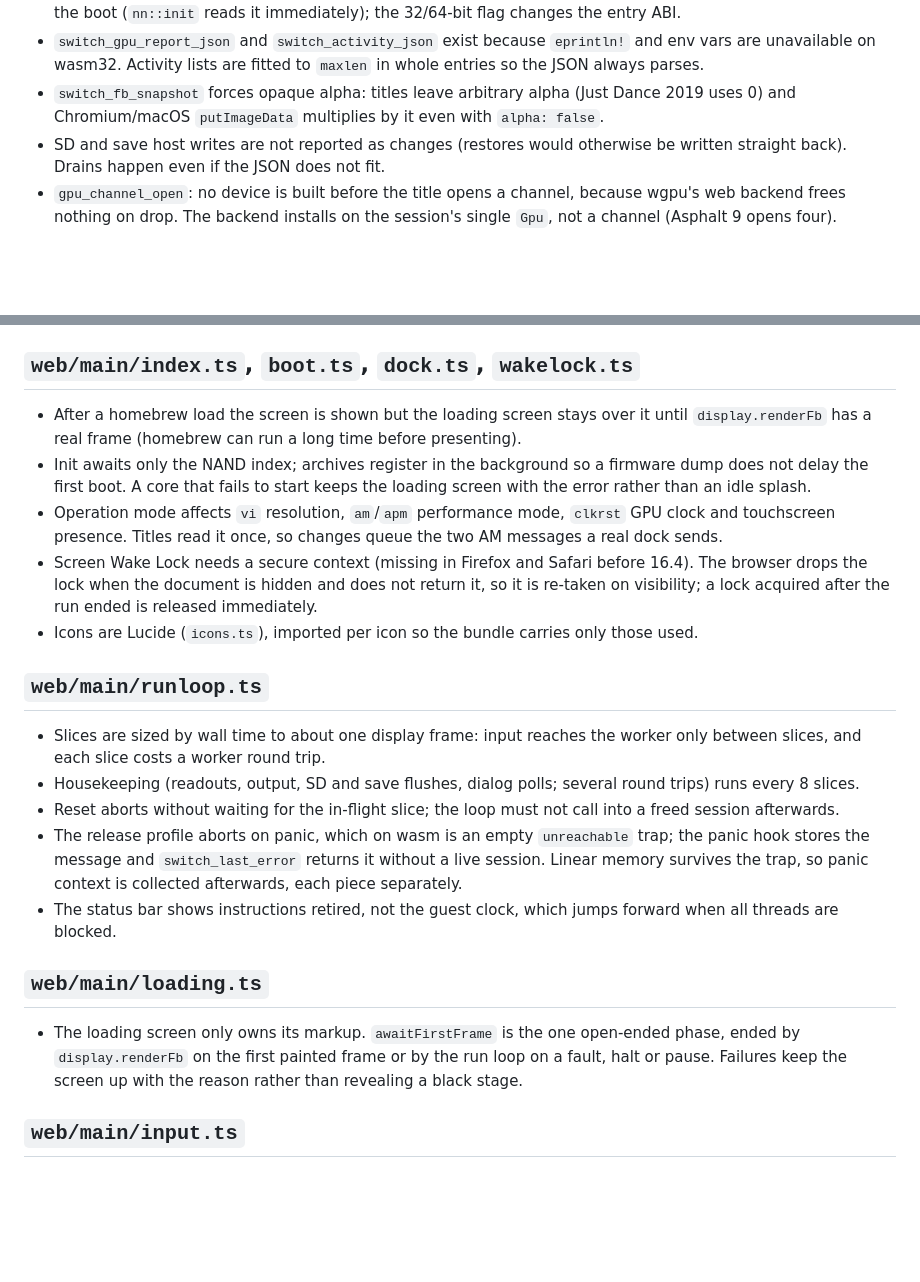
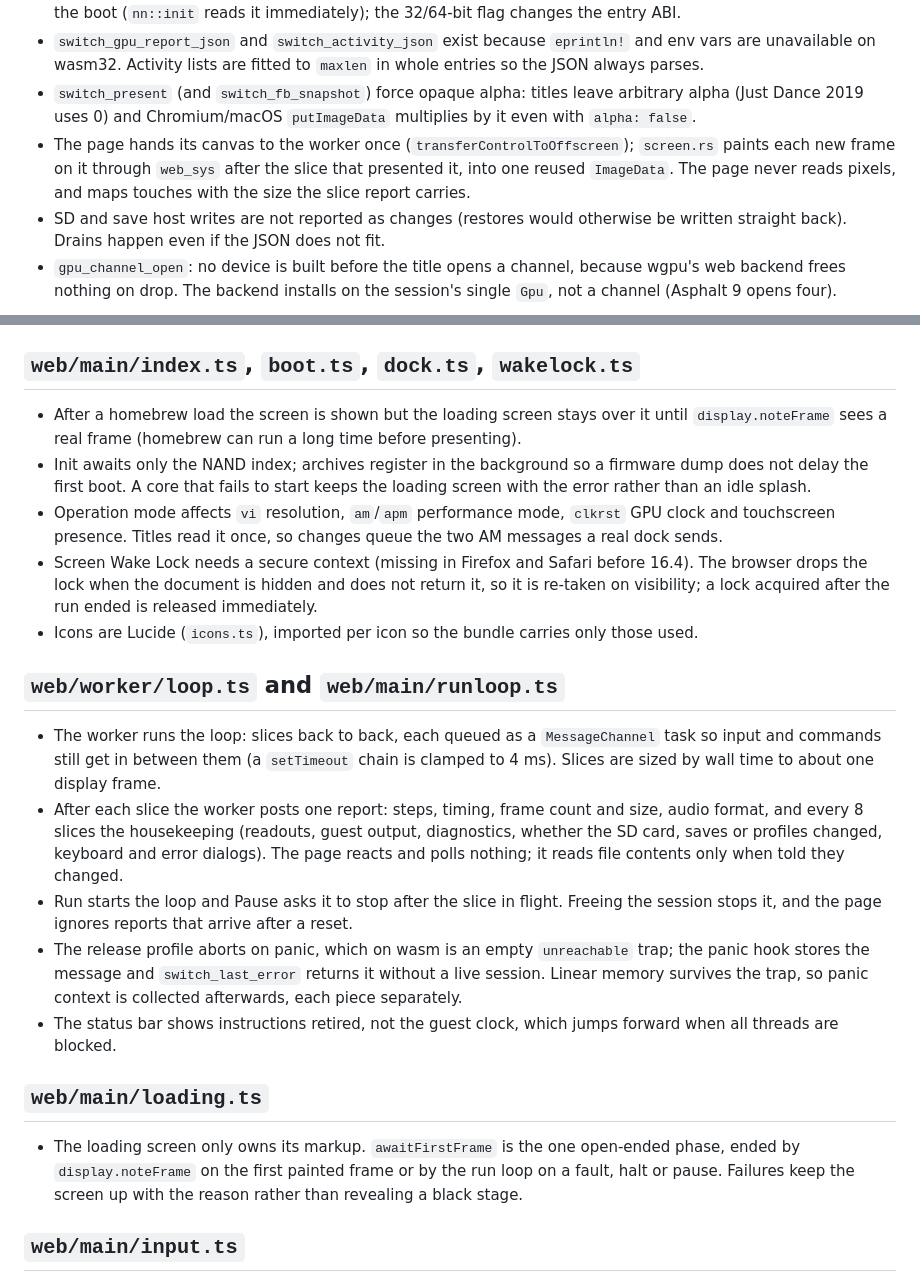
Before and after one commit to CuteTenshii/Switch-Wasm, a Markdown page: docs/web.md, 2 parts joined by grey strips. Rendered like a GitHub page; blank space fills up the shorter version.

Commit message:
docs(web): describe the worker's run loop, its canvas and the audio ring

```diff
--- a/docs/web.md
+++ b/docs/web.md
@@ -16,7 +16,8 @@ The page, the worker, and the wasm bindings between them.
 - NRO control data is cached for display only, not via `cache_control`: homebrew runs in another title's process, so its NACP never governs saves.
 - Boot reports ExeFS hash coverage and the module list next to what loaded (a missing `sdk`/`subsdk0` looks like a missing service otherwise). The NPDM system resource size picks the address space layout and must precede the boot (`nn::init` reads it immediately); the 32/64-bit flag changes the entry ABI.
 - `switch_gpu_report_json` and `switch_activity_json` exist because `eprintln!` and env vars are unavailable on wasm32. Activity lists are fitted to `maxlen` in whole entries so the JSON always parses.
-- `switch_fb_snapshot` forces opaque alpha: titles leave arbitrary alpha (Just Dance 2019 uses 0) and Chromium/macOS `putImageData` multiplies by it even with `alpha: false`.
+- `switch_present` (and `switch_fb_snapshot`) force opaque alpha: titles leave arbitrary alpha (Just Dance 2019 uses 0) and Chromium/macOS `putImageData` multiplies by it even with `alpha: false`.
+- The page hands its canvas to the worker once (`transferControlToOffscreen`); `screen.rs` paints each new frame on it through `web_sys` after the slice that presented it, into one reused `ImageData`. The page never reads pixels, and maps touches with the size the slice report carries.
 - SD and save host writes are not reported as changes (restores would otherwise be written straight back). Drains happen even if the JSON does not fit.
 - `gpu_channel_open`: no device is built before the title opens a channel, because wgpu's web backend frees nothing on drop. The backend installs on the session's single `Gpu`, not a channel (Asphalt 9 opens four).
 
@@ -73,23 +74,23 @@ The page, the worker, and the wasm bindings between them.
 
 ## `web/main/index.ts`, `boot.ts`, `dock.ts`, `wakelock.ts`
 
-- After a homebrew load the screen is shown but the loading screen stays over it until `display.renderFb` has a real frame (homebrew can run a long time before presenting).
+- After a homebrew load the screen is shown but the loading screen stays over it until `display.noteFrame` sees a real frame (homebrew can run a long time before presenting).
 - Init awaits only the NAND index; archives register in the background so a firmware dump does not delay the first boot. A core that fails to start keeps the loading screen with the error rather than an idle splash.
 - Operation mode affects `vi` resolution, `am`/`apm` performance mode, `clkrst` GPU clock and touchscreen presence. Titles read it once, so changes queue the two AM messages a real dock sends.
 - Screen Wake Lock needs a secure context (missing in Firefox and Safari before 16.4). The browser drops the lock when the document is hidden and does not return it, so it is re-taken on visibility; a lock acquired after the run ended is released immediately.
 - Icons are Lucide (`icons.ts`), imported per icon so the bundle carries only those used.
 
-## `web/main/runloop.ts`
+## `web/worker/loop.ts` and `web/main/runloop.ts`
 
-- Slices are sized by wall time to about one display frame: input reaches the worker only between slices, and each slice costs a worker round trip.
-- Housekeeping (readouts, output, SD and save flushes, dialog polls; several round trips) runs every 8 slices.
-- Reset aborts without waiting for the in-flight slice; the loop must not call into a freed session afterwards.
+- The worker runs the loop: slices back to back, each queued as a `MessageChannel` task so input and commands still get in between them (a `setTimeout` chain is clamped to 4 ms). Slices are sized by wall time to about one display frame.
+- After each slice the worker posts one report: steps, timing, frame count and size, audio format, and every 8 slices the housekeeping (readouts, guest output, diagnostics, whether the SD card, saves or profiles changed, keyboard and error dialogs). The page reacts and polls nothing; it reads file contents only when told they changed.
+- Run starts the loop and Pause asks it to stop after the slice in flight. Freeing the session stops it, and the page ignores reports that arrive after a reset.
 - The release profile aborts on panic, which on wasm is an empty `unreachable` trap; the panic hook stores the message and `switch_last_error` returns it without a live session. Linear memory survives the trap, so panic context is collected afterwards, each piece separately.
 - The status bar shows instructions retired, not the guest clock, which jumps forward when all threads are blocked.
 
 ## `web/main/loading.ts`
 
-- The loading screen only owns its markup. `awaitFirstFrame` is the one open-ended phase, ended by `display.renderFb` on the first painted frame or by the run loop on a fault, halt or pause. Failures keep the screen up with the reason rather than revealing a black stage.
+- The loading screen only owns its markup. `awaitFirstFrame` is the one open-ended phase, ended by `display.noteFrame` on the first painted frame or by the run loop on a fault, halt or pause. Failures keep the screen up with the reason rather than revealing a black stage.
 
 ## `web/main/input.ts`
 
```
Also changed, not shown: docs/audio.md (+2 -1 lines), docs/repro.md (+1 -1 lines).
